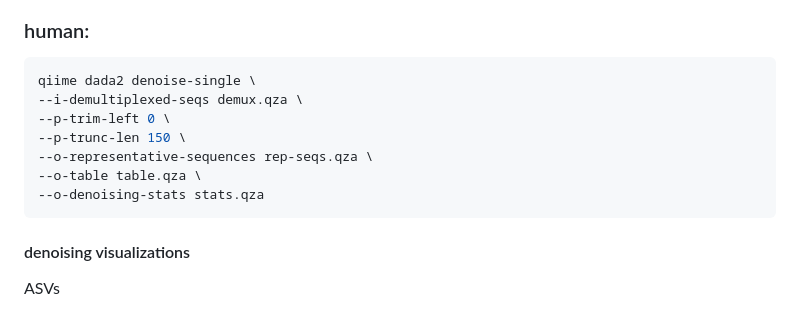
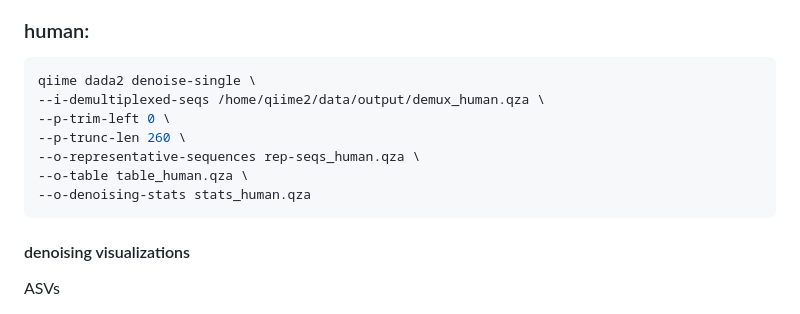
Before and after one commit to almita/micb475-team9, a Markdown page: data/qiime2_scripts.md, the part around the change. GitHub-like rendering.

````diff
--- a/data/qiime2_scripts.md
+++ b/data/qiime2_scripts.md
@@ -44,12 +44,12 @@ qiime demux summarize \
 
 ```bash
 qiime dada2 denoise-single \
---i-demultiplexed-seqs demux.qza \
+--i-demultiplexed-seqs /home/qiime2/data/output/demux_human.qza \
 --p-trim-left 0 \
---p-trunc-len 150 \
---o-representative-sequences rep-seqs.qza \
---o-table table.qza \
---o-denoising-stats stats.qza
+--p-trunc-len 260 \
+--o-representative-sequences rep-seqs_human.qza \
+--o-table table_human.qza \
+--o-denoising-stats stats_human.qza
 ```
 
 #### denoising visualizations
````
